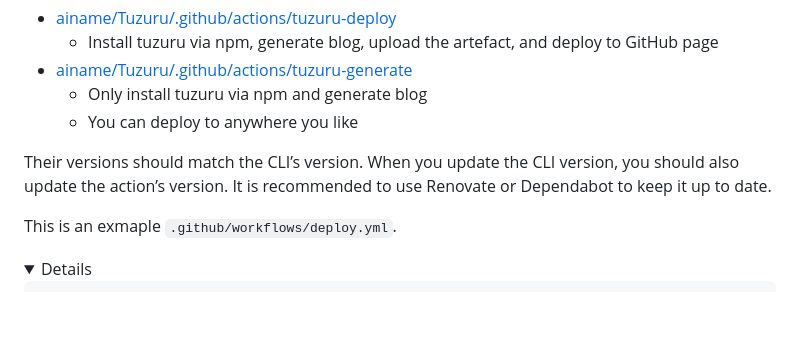
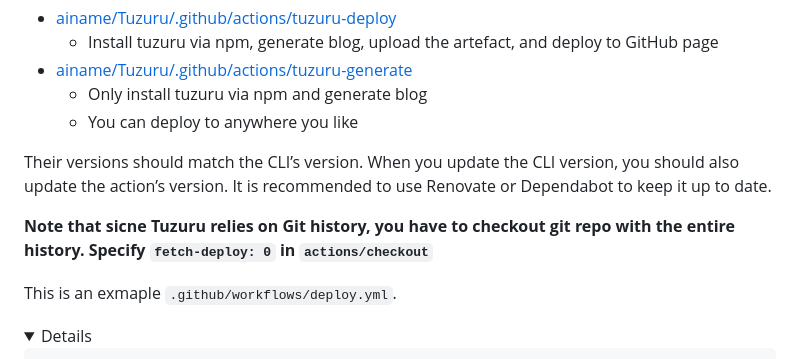
Before and after one commit to ainame/tuzuru, a Markdown page: README.md, the part around the change. Drawn GitHub-style; folded sections open; blank space fills up the shorter version.

```diff
--- a/README.md
+++ b/README.md
@@ -99,6 +99,8 @@ This repo has two GitHub Actions prepared for Tuzuru blogs to set up deployment
 
 Their versions should match the CLI’s version. When you update the CLI version, you should also update the action’s version.
 It is recommended to use Renovate or Dependabot to keep it up to date.
+
+**Note that sicne Tuzuru relies on Git history, you have to checkout git repo with the entire history. Specify `fetch-deploy: 0` in `actions/checkout`**
 
 This is an exmaple `.github/workflows/deploy.yml`.
 
```
